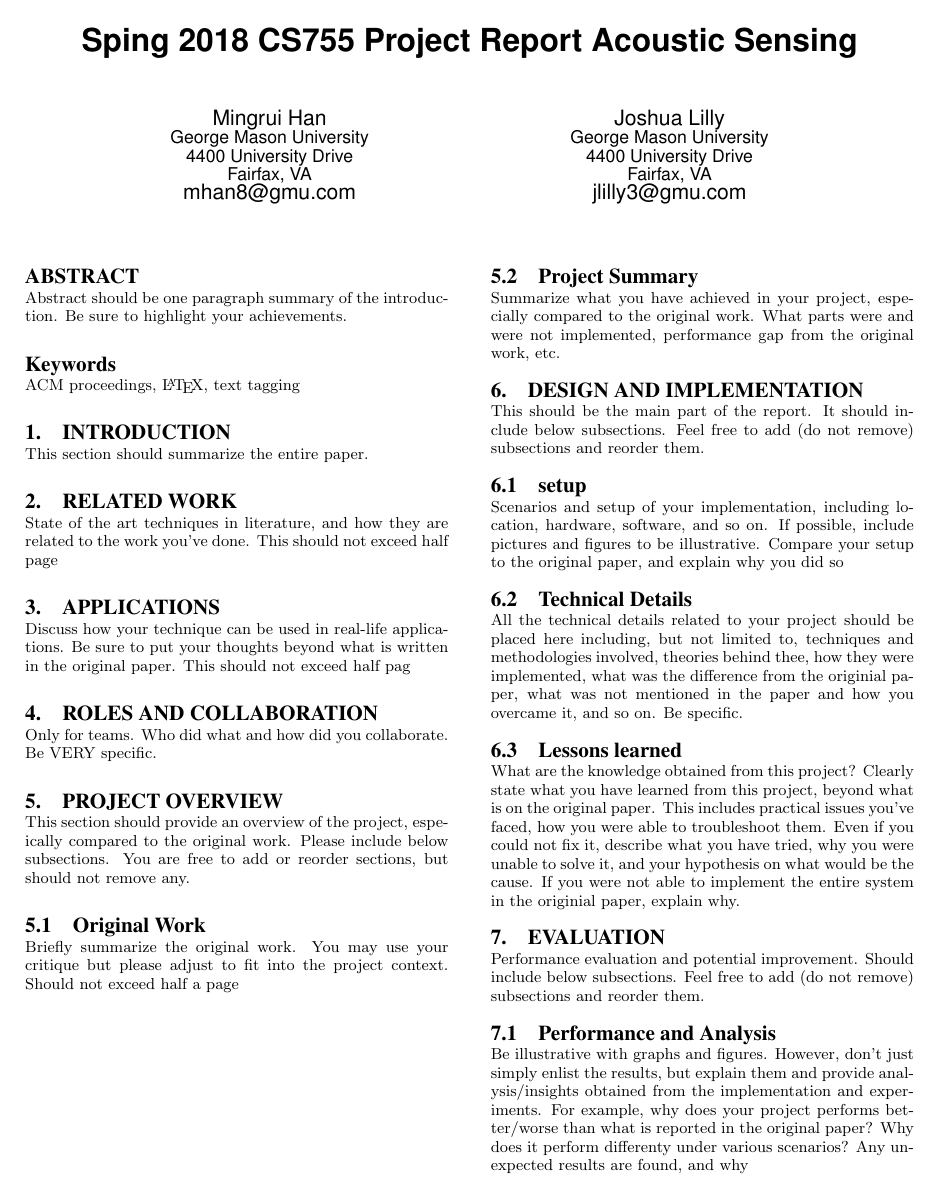
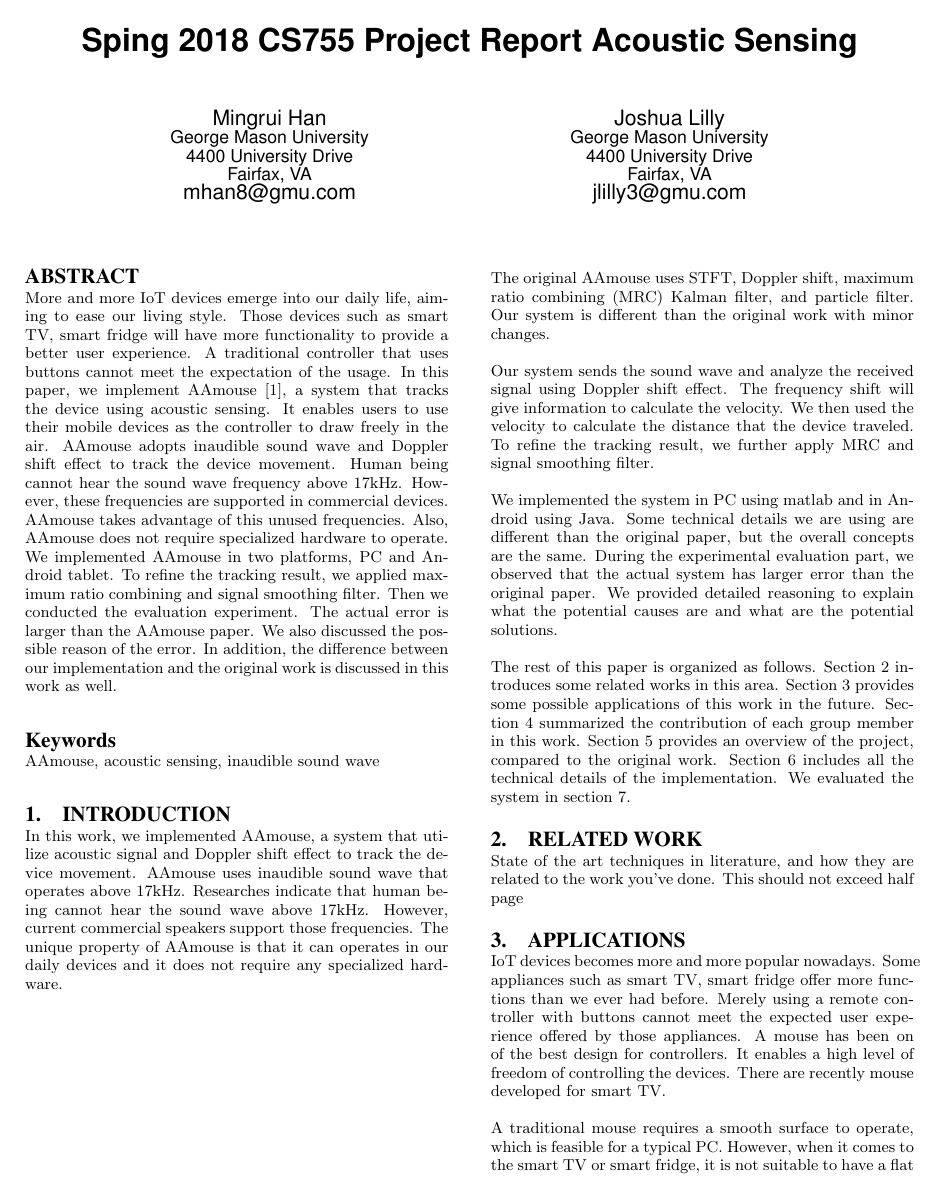
Before and after one commit to joshu0991/Project-Report, a LaTeX paper (sigproc-sp.tex): page 1 of 2. Compiled offline with pdfLaTeX.

Commit message:
5/2/2018
Wrote abstract, introduction, applications, and role collaboration section

```diff
--- a/sigproc-sp.tex
+++ b/sigproc-sp.tex
@@ -87,38 +48,83 @@ Joshua Lilly\\
        \affaddr{Fairfax, VA}\\
        \email{jlilly3@gmu.com}
 }
-% There's nothing stopping you putting the seventh, eighth, etc.
-% author on the opening page (as the 'third row') but we ask,
-% for aesthetic reasons that you place these 'additional authors'
-% in the \additional authors block, viz.
-
-% Just remember to make sure that the TOTAL number of authors
-% is the number that will appear on the first page PLUS the
-% number that will appear in the \additionalauthors section.
 
 \maketitle
 \begin{abstract}
-Abstract should be one paragraph summary of the introduc-
-tion.  Be sure to highlight your achievements.
+More and more IoT devices emerge into our daily life, aiming to ease
+our living style. Those devices such as smart TV, smart fridge
+will have more functionality to provide a better user experience.
+A traditional controller that uses buttons cannot meet the expectation
+of the usage. In this paper, we implement AAmouse \cite{yun:turning}, a system that tracks the device using acoustic sensing. It enables
+users to use their mobile devices as the controller to
+draw freely in the air. AAmouse adopts inaudible sound wave and Doppler shift effect to track the device movement. Human being cannot
+hear the sound wave frequency above 17kHz. However, these frequencies
+are supported in commercial devices. AAmouse takes advantage of this
+unused frequencies. Also, AAmouse does not require specialized
+hardware to operate. We implemented AAmouse in two platforms, PC and Android tablet. To refine the tracking result, we applied maximum
+ratio combining and signal smoothing filter. Then we conducted the
+evaluation experiment. The actual error is larger than the AAmouse
+paper. We also discussed the possible reason of the error. In
+addition, the difference between our implementation and the
+original work is discussed in this work as well.
 \end{abstract}
 
-
-
-\keywords{ACM proceedings, \LaTeX, text tagging} % NOT required for Proceedings
+\keywords{AAmouse, acoustic sensing, inaudible sound wave}
 
 \section{Introduction}
-This section should summarize the entire paper.
+In this work, we implemented AAmouse, a system that utilize
+acoustic signal and Doppler shift effect to track the device movement.
+AAmouse uses inaudible sound wave that operates above 17kHz.
+Researches indicate that human being cannot hear the sound wave above
+17kHz. However, current commercial speakers support those frequencies.
+The unique property of AAmouse is that it can operates in our daily
+devices and it does not require any specialized hardware.
 
-\section{RELATED WORK}
+The original AAmouse uses STFT, Doppler shift, maximum ratio
+combining (MRC) Kalman filter, and
+particle filter. Our system is different than the original work with
+minor changes.
+
+Our system sends the sound wave and analyze the received signal using
+Doppler shift effect. The frequency shift will give information to
+calculate the velocity. We then used the velocity to calculate the
+distance that the device traveled. To refine the tracking result,
+we further apply MRC and signal smoothing
+filter.
+
+We implemented the system in PC using matlab and in Android using
+Java. Some technical details we are using are different than the
+original paper, but the overall concepts are the same. During the
+experimental evaluation part, we observed that the actual system has
+larger error than the original paper.
+We provided detailed
+reasoning to explain what the potential causes are and what are the
+potential solutions.
+
+The rest of this paper is organized as follows. Section
+\ref{related_work} introduces some related works in this area.
+Section \ref{applications} provides some possible applications of
+this work in the future. Section \ref{roles and collaboration}
+summarized the contribution of each group member in this work.
+Section \ref{project_overview} provides an overview of the project,
+compared to the original work. Section \ref{design_and_implementation}
+includes all the technical details of the implementation. We evaluated
+the system in section \ref{evaluation}.
+
+\section{Related Work} \label{related_work}
 State of the art techniques in literature, and how they are
 related to the work you’ve done.  This should not exceed half
 page
 
-\section{APPLICATIONS}
-Discuss how your technique can be used in real-life applica-
-tions.  Be sure to put your thoughts beyond what is written
-in the original paper.  This should not exceed half pag
+\section{Applications} \label{applications}
+IoT devices becomes more and more popular nowadays. Some appliances
+such as smart TV, smart fridge offer more functions than we ever
+had before. Merely using a remote controller with buttons cannot meet
+the expected user experience offered by those appliances. A mouse has
+been on of the best design for controllers. It enables a high level of
+freedom of controlling the devices. There are recently mouse developed
+for smart TV.
 
-\section{ROLES AND COLLABORATION}
-Only for teams.  Who did what and how did you collaborate.
-Be VERY specific.
+A traditional mouse requires a smooth surface to operate, which is
+feasible for a typical PC. However, when it comes to the smart TV
+or smart fridge, it is not suitable to have a flat surface near them
@@ -125,2 +138 @@ Be VERY specific.
 
-\section{PROJECT OVERVIEW}
```
Also changed, not shown: sigproc.bib (+6 -9 lines), sigproc-sp.bbl, sigproc-sp.pdf, sigproc-sp.tex (69 more changed lines), 6 other files.
